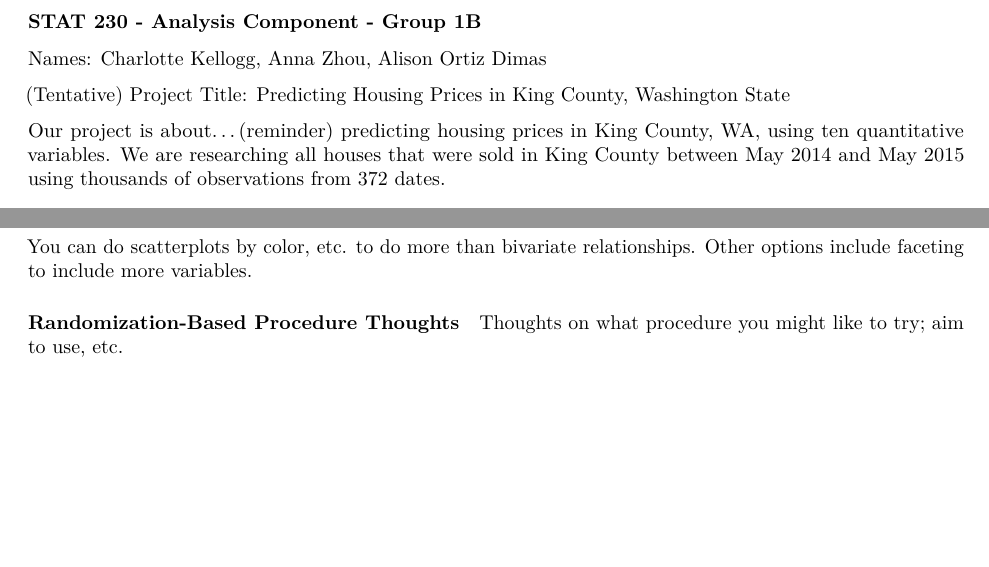
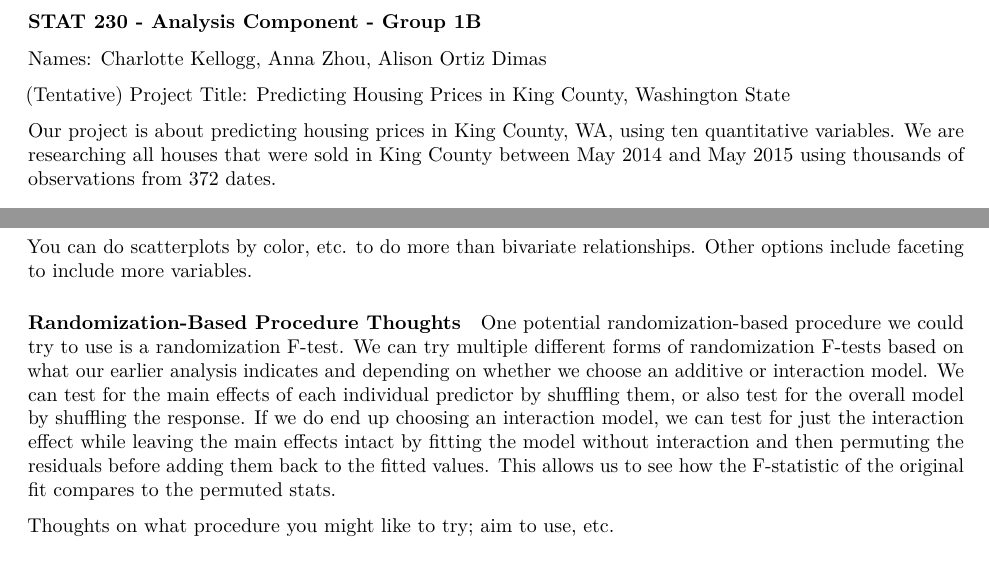
Before and after one commit to aortizdimas21/Stat230-Project, an R Markdown document (AnalysisComponentGroupX.Rmd): two parts of pages 1 and 3 of 3, joined at a grey line, cut so that both start at the same text, the shorter picture padded with empty space. Rendered offline with R 4.5, knitr and Pandoc, then LaTeX, with nearby package versions; some code elsewhere in the file could not run offline; common packages that the code uses without loading them are loaded.

Commit message:
AZ - finished randomization procedure

```diff
--- a/AnalysisComponentGroupX.Rmd
+++ b/AnalysisComponentGroupX.Rmd
@@ -23,7 +23,7 @@ Names: Charlotte Kellogg, Anna Zhou, Alison Ortiz Dimas
 
 (Tentative) Project Title: Predicting Housing Prices in King County, Washington State
 
-Our project is about...(reminder) predicting housing prices in King County, WA, using ten quantitative variables. We are researching all houses that were sold in King County between May 2014 and May 2015 using thousands of observations from 372 dates.
+Our project is about predicting housing prices in King County, WA, using ten quantitative variables. We are researching all houses that were sold in King County between May 2014 and May 2015 using thousands of observations from 372 dates.
 
 ### Read in the data
 
@@ -115,6 +115,8 @@ You can do scatterplots by color, etc. to do more than bivariate relationships.
 
 #### Randomization-Based Procedure Thoughts
 
+One potential randomization-based procedure we could try to use is a randomization F-test. We can try multiple different forms of randomization F-tests based on what our earlier analysis indicates and depending on whether we choose an additive or interaction model. We can test for the main effects of each individual predictor by shuffling them, or also test for the overall model by shuffling the response. If we do end up choosing an interaction model, we can test for just the interaction effect while leaving the main effects intact by fitting the model without interaction and then permuting the residuals before adding them back to the fitted values. This allows us to see how the F-statistic of the original fit compares to the permuted stats.
+
 Thoughts on what procedure you might like to try; aim to use, etc.
 
 ### Questions for me
```
